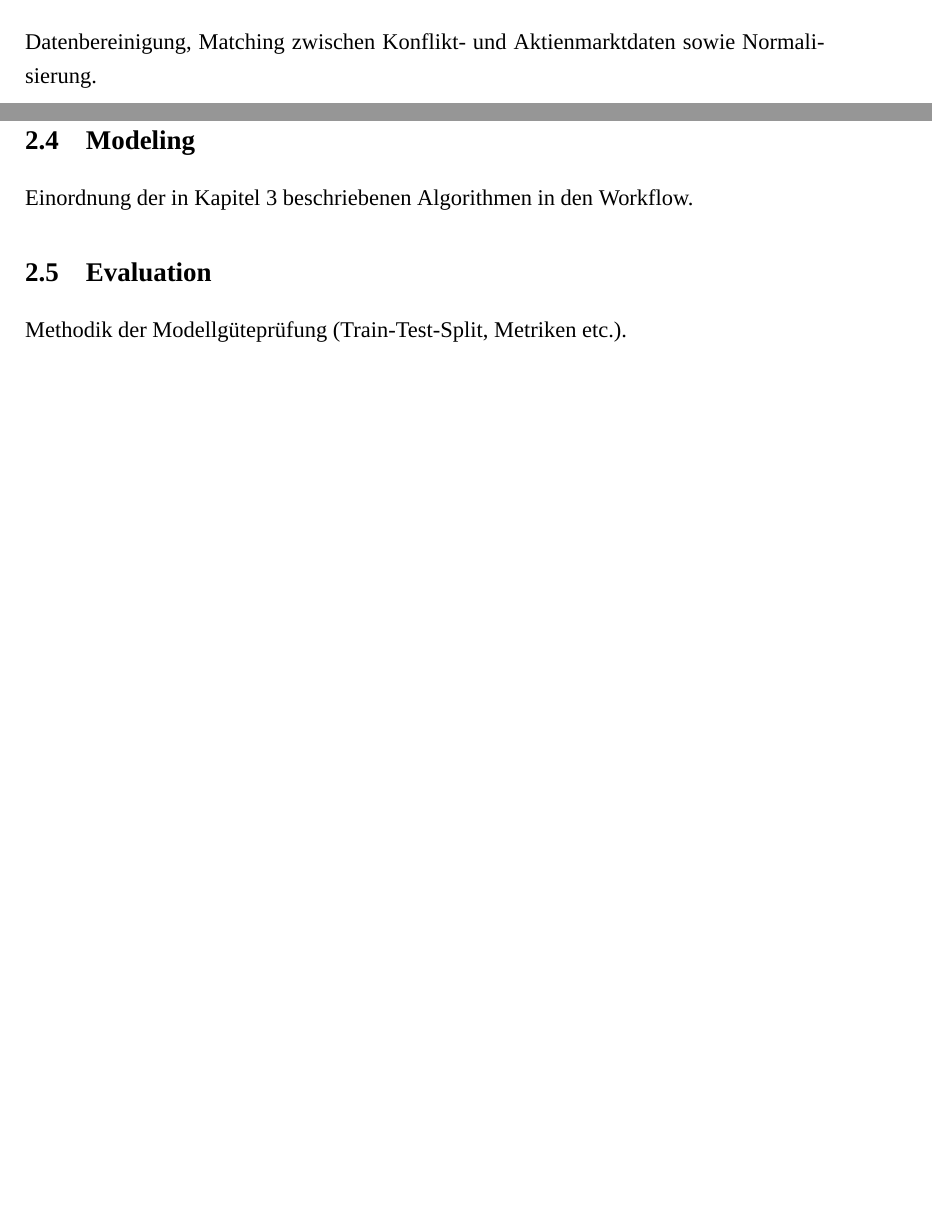
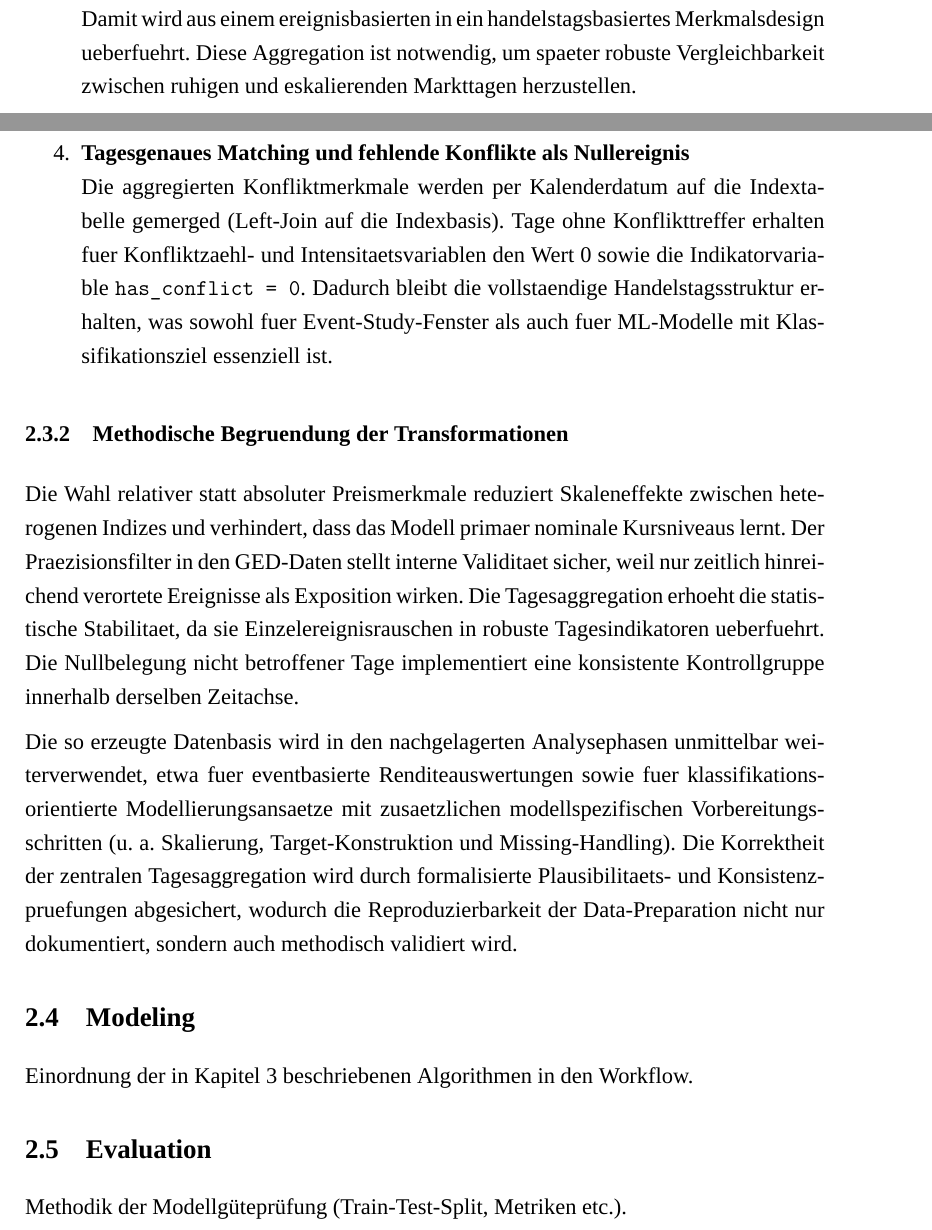
Before and after one commit to LLLJ-Anwendungsprojekt/Anwendungsprojekt, a LaTeX document (latex/LateX.tex): two parts of pages 12 and 13 of 17 before the commit and two parts of pages 13 and 14 of 18 after it, joined at a grey line, cut at the place of the change, the shorter picture padded with empty space. Compiled offline with XeLaTeX; a missing font is replaced by an installed copy or a similar font.

Commit message:
Füge .pdf-Dateien zur .gitignore hinzu und erweitere das LaTeX-Dokument um die Data Preparation und Pipeline-Design Abschnitte

```diff
--- a/latex/LateX.tex
+++ b/latex/LateX.tex
@@ -259,4 +264,3 @@ volume\_change & Abgeleitete Veränderung des Volumens \\ \bottomrule
 \end{table}
 
 \subsection{Data Preparation}
-Datenbereinigung, Matching zwischen Konflikt- und Aktienmarktdaten sowie Normalisierung.
@@ -263,3 +301,35 @@ Datenbereinigung, Matching zwischen Konflikt- und Aktienmarktdaten sowie Normali
+  \texttt{countries\_affected}, \texttt{regions\_affected},
+  \texttt{type\_of\_violence\_x\_count}). Damit wird aus einem ereignisbasierten in ein
+  handelstagsbasiertes Merkmalsdesign ueberfuehrt. Diese Aggregation ist notwendig, um
+  spaeter robuste Vergleichbarkeit zwischen ruhigen und eskalierenden Markttagen
+  herzustellen.
+
+  \item \textbf{Tagesgenaues Matching und fehlende Konflikte als Nullereignis} \newline
+  Die aggregierten Konfliktmerkmale werden per Kalenderdatum auf die Indextabelle
+  gemerged (Left-Join auf die Indexbasis). Tage ohne Konflikttreffer erhalten fuer
+  Konfliktzaehl- und Intensitaetsvariablen den Wert 0 sowie die Indikatorvariable
+  \texttt{has\_conflict = 0}. Dadurch bleibt die vollstaendige Handelstagsstruktur
+  erhalten, was sowohl fuer Event-Study-Fenster als auch fuer ML-Modelle mit
+  Klassifikationsziel essenziell ist.
+\end{enumerate}
+
+\subsubsection{Methodische Begruendung der Transformationen}
+Die Wahl relativer statt absoluter Preismerkmale reduziert Skaleneffekte zwischen
+heterogenen Indizes und verhindert, dass das Modell primaer nominale Kursniveaus lernt.
+Der Praezisionsfilter in den GED-Daten stellt interne Validitaet sicher, weil nur
+zeitlich hinreichend verortete Ereignisse als Exposition wirken. Die Tagesaggregation
+erhoeht die statistische Stabilitaet, da sie Einzelereignisrauschen in robuste
+Tagesindikatoren ueberfuehrt. Die Nullbelegung nicht betroffener Tage implementiert eine
+konsistente Kontrollgruppe innerhalb derselben Zeitachse.
+
+Die so erzeugte Datenbasis wird in den nachgelagerten Analysephasen unmittelbar
+weiterverwendet, etwa fuer eventbasierte Renditeauswertungen sowie fuer
+klassifikationsorientierte Modellierungsansaetze mit zusaetzlichen
+modellspezifischen Vorbereitungsschritten (u. a. Skalierung,
+Target-Konstruktion und Missing-Handling). Die Korrektheit der zentralen
+Tagesaggregation wird durch formalisierte Plausibilitaets- und
+Konsistenzpruefungen abgesichert, wodurch die Reproduzierbarkeit der
+Data-Preparation nicht nur dokumentiert, sondern auch methodisch validiert wird.
 
 \subsection{Modeling}
 Einordnung der in Kapitel 3 beschriebenen Algorithmen in den Workflow.
```
Also changed, not shown: latex/LateX.tex (41 more changed lines), 1 other file.
